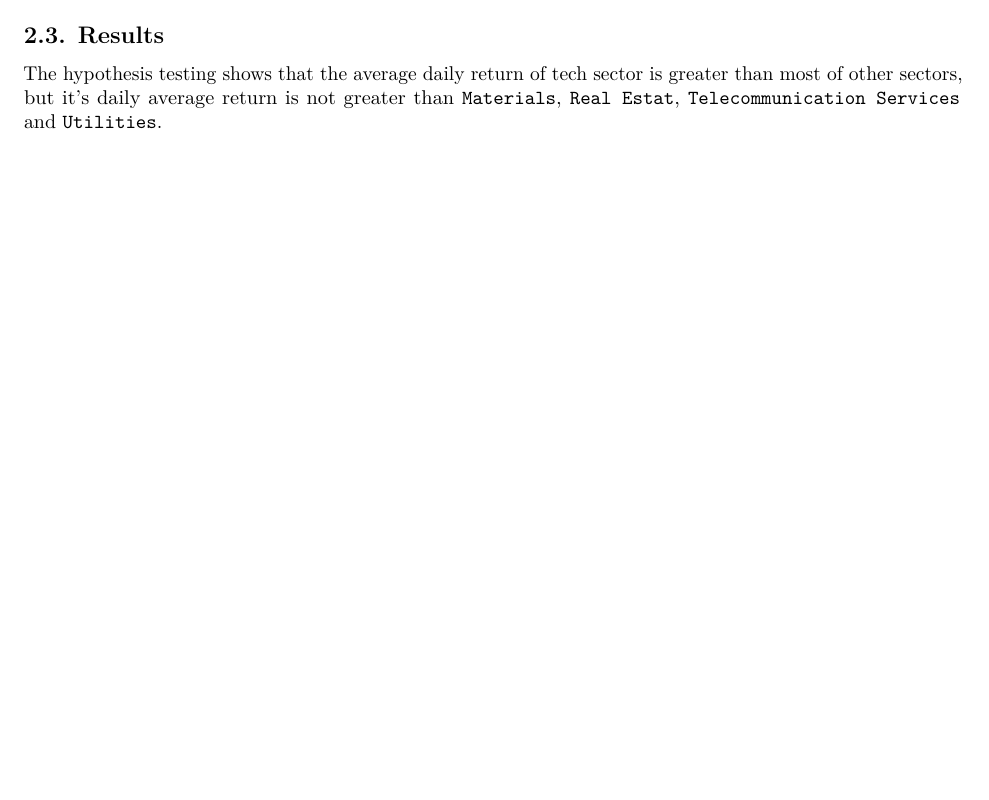
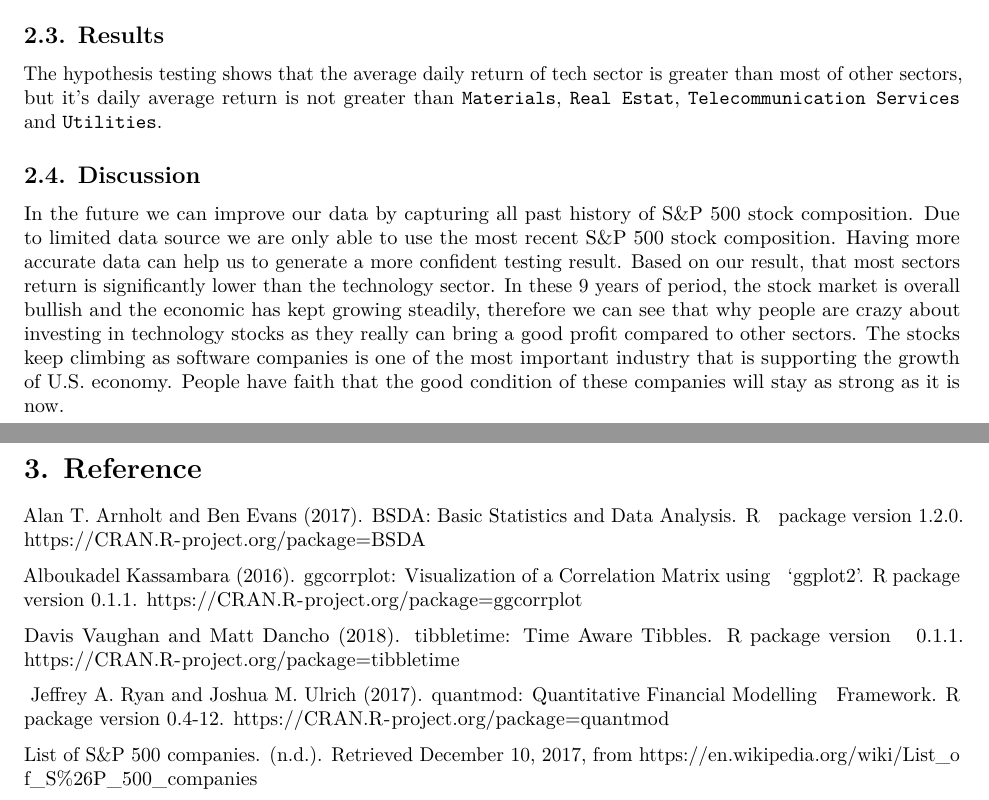
Before and after one commit to ANLY-510/ANLY-510, an R Markdown document (docs/Report.Rmd): part of page 8 of 8 before the commit and two parts of pages 8 and 9 of 9 after it, the two joined at a grey line, cut so that both start at the same text, the shorter picture padded with empty space. Rendered offline with R 4.5, knitr and Pandoc, then LaTeX, with nearby package versions; some code elsewhere in the file could not run offline.

Commit message:
Update Report.Rmd

```diff
--- a/docs/Report.Rmd
+++ b/docs/Report.Rmd
@@ -236,7 +236,21 @@ for (sectorname in sectorwithouttech) {
 
 The hypothesis testing shows that the average daily return of tech sector is greater than most of other sectors, but it's daily average return is not greater than `Materials`, `Real Estat`, `Telecommunication Services` and `Utilities`.
 
-<!-- ## 2.4. Discussion -->
-<!-- We will finish this part after we finish the testing and find out the result. We will finish this part in our final paper. -->
+## 2.4. Discussion
+In the future we can improve our data by capturing all past history of S&P 500 stock composition. Due to limited data source we are only able to use the most recent S&P 500 stock composition. Having more accurate data can help us to generate a more confident testing result. Based on our result, that most sectors return is significantly lower than the technology sector. In these 9 years of period, the stock market is overall bullish and the economic has kept growing steadily, therefore we can see that why people are crazy about investing in technology stocks as they really can bring a good profit compared to other sectors. The stocks keep climbing as software companies is one of the most important industry that is supporting the growth of U.S. economy. People have faith that the good condition of these companies will stay as strong as it is now.
 
-<!-- # 3. Reference -->
+# 3. Reference
+
+Alan T. Arnholt and Ben Evans (2017). BSDA: Basic Statistics and Data Analysis. R
+  package version 1.2.0. https://CRAN.R-project.org/package=BSDA
+
+Alboukadel Kassambara (2016). ggcorrplot: Visualization of a Correlation Matrix using
+  'ggplot2'. R package version 0.1.1. https://CRAN.R-project.org/package=ggcorrplot
+
+Davis Vaughan and Matt Dancho (2018). tibbletime: Time Aware Tibbles. R package version
+  0.1.1. https://CRAN.R-project.org/package=tibbletime
+
+ Jeffrey A. Ryan and Joshua M. Ulrich (2017). quantmod: Quantitative Financial Modelling
+  Framework. R package version 0.4-12. https://CRAN.R-project.org/package=quantmod
+
+List of S&P 500 companies. (n.d.). Retrieved December 10, 2017, from https://en.wikipedia.org/wiki/List_of_S%26P_500_companies
```
